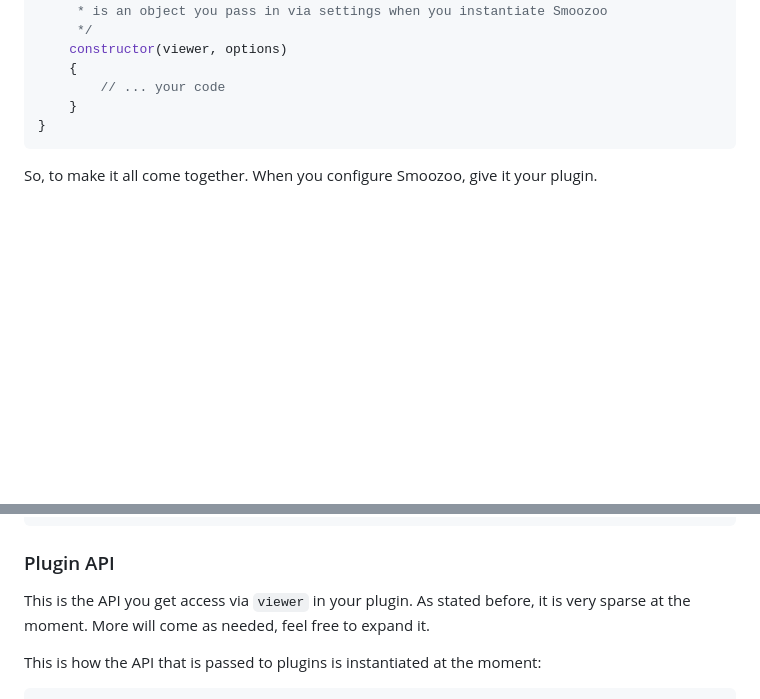
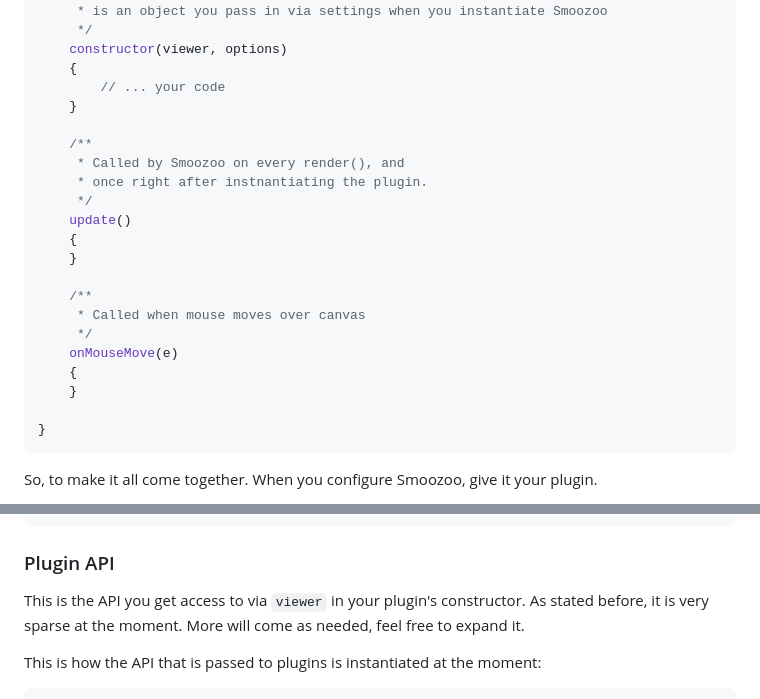
Before and after one commit to romland/smoozoo, a Markdown page: README.md, 2 parts joined by grey strips. Rendered like a GitHub page; blank space fills up the shorter version.

Commit message:
Documenting more of the plugin API

````diff
--- a/README.md
+++ b/README.md
@@ -176,6 +176,22 @@ export class YourSmoozooPlugin
     {
         // ... your code
     }
+
+    /**
+     * Called by Smoozoo on every render(), and
+     * once right after instnantiating the plugin.
+     */
+    update()
+    {
+    }
+
+    /**
+     * Called when mouse moves over canvas
+     */
+    onMouseMove(e)
+    {
+    }
+
 }
 ```
 
@@ -205,8 +221,9 @@ smoozoo(url.toString(), settings);
 ```
 
 ### Plugin API
-This is the API you get access via `viewer` in your plugin. As stated before, it is
-very sparse at the moment. More will come as needed, feel free to expand it.
+This is the API you get access to via `viewer` in your plugin's constructor. As
+stated before, it is very sparse at the moment. More will come as needed, feel
+free to expand it.
 
 This is how the API that is passed to plugins is instantiated at the moment:
 ```javascript
````
